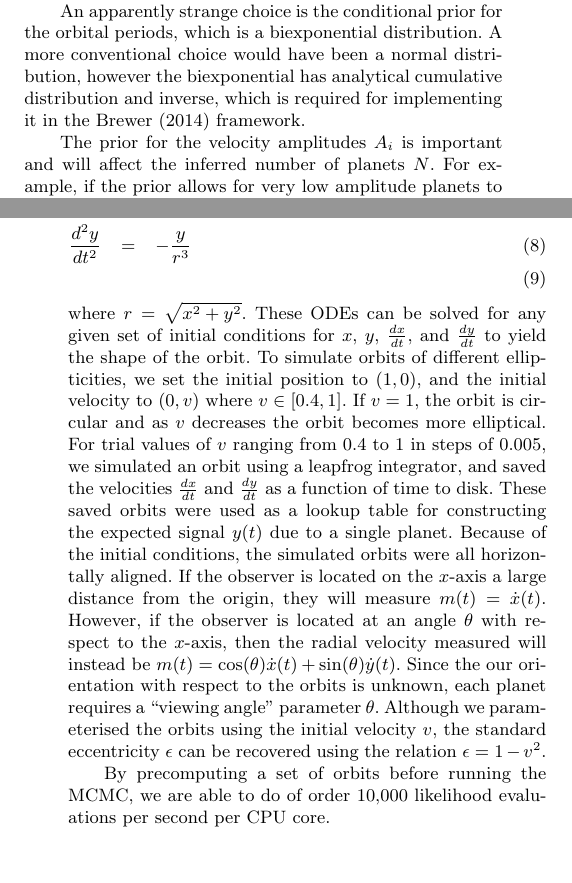
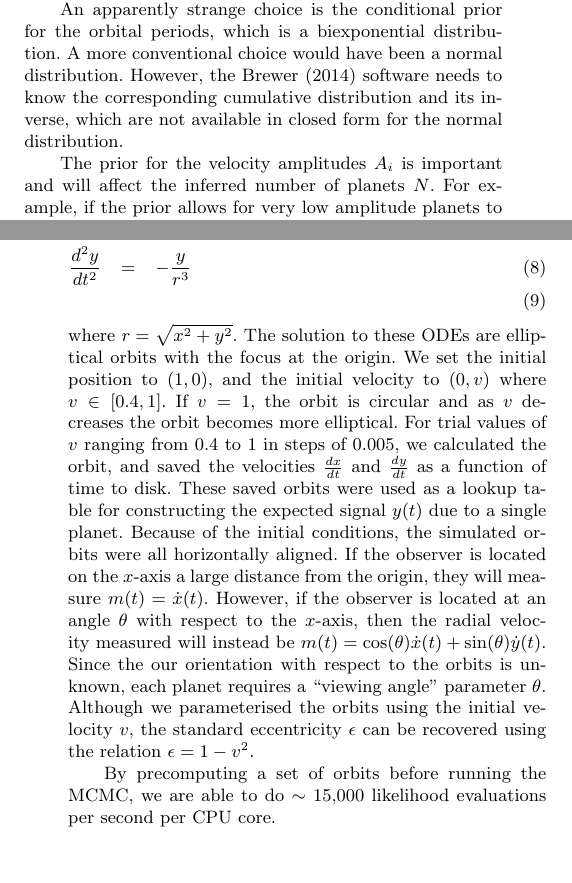
Before and after one commit to eggplantbren/Exoplanet, a LaTeX paper (Paper/ms.tex): two parts of the columns of pages 3 and 4 of 7, joined at a grey line, cut so that both start at the same text. Compiled offline with LaTeX, dvips and Ghostscript; a LaTeX package or settings file that is missing is left out.

Commit message:
More editing

```diff
--- a/Paper/ms.tex
+++ b/Paper/ms.tex
@@ -312,9 +312,9 @@ is centered around 1 year.
 
 An apparently strange choice is the conditional prior for the orbital
 periods, which is a biexponential distribution. A more conventional choice
-would have been a normal distribution, however the biexponential has
-analytical cumulative distribution and inverse, which is required for
-implementing it in the \citet{rjobject} framework.
+would have been a normal distribution. However, the \citet{rjobject} software
+needs to know the corresponding cumulative distribution and its inverse, which
+are not available in closed form for the normal distribution.
 
 The prior for the velocity amplitudes $A_i$ is important and will affect the
 inferred number of planets $N$. For example, if the prior allows for very
@@ -379,14 +379,12 @@ system. The equations of motion for the particle are:
 \frac{d^2x}{dt^2} &=& -\frac{x}{r^3} \\
 \frac{d^2y}{dt^2} &=& -\frac{y}{r^3} \\
 \end{eqnarray}
-where $r = \sqrt{x^2 + y^2}$. These ODEs can be solved for any given set of
-initial conditions for $x$, $y$, $\frac{dx}{dt}$, and $\frac{dy}{dt}$ to yield
-the shape of the orbit. To simulate orbits
-of different ellipticities, we set the initial position to $(1, 0)$, and
+where $r = \sqrt{x^2 + y^2}$. The solution to these ODEs are elliptical orbits
+with the focus at the origin. We set the initial position to $(1, 0)$, and
 the initial velocity to $(0, v)$ where $v \in [0.4, 1]$.
 If $v=1$, the orbit is circular and as $v$ decreases the orbit becomes more
 elliptical. For trial values of $v$ ranging from 0.4 to 1 in steps of 0.005,
-we simulated an orbit using a leapfrog integrator, and saved the
+we calculated the orbit, and saved the
 velocities $\frac{dx}{dt}$ and $\frac{dy}{dt}$ as a function of time to disk.
 These saved orbits were used as a lookup table for constructing the expected
 signal $y(t)$ due to a single planet.
@@ -403,7 +401,7 @@ the standard eccentricity $\epsilon$ can be recovered using the relation
 $\epsilon = 1 - v^2$.
 
 By precomputing a set of orbits before running the MCMC, we are able to
-do of order 10,000 likelihood evaluations per second per CPU core.
+do $\sim$ 15,000 likelihood evaluations per second per CPU core.
 
 \section{Reanalysis of $\nu$ Oph}
 The $\nu$ Oph system is generally accepted to have two confirmed planets
```
Also changed, not shown: Paper/ms.tex (14 more changed lines).
